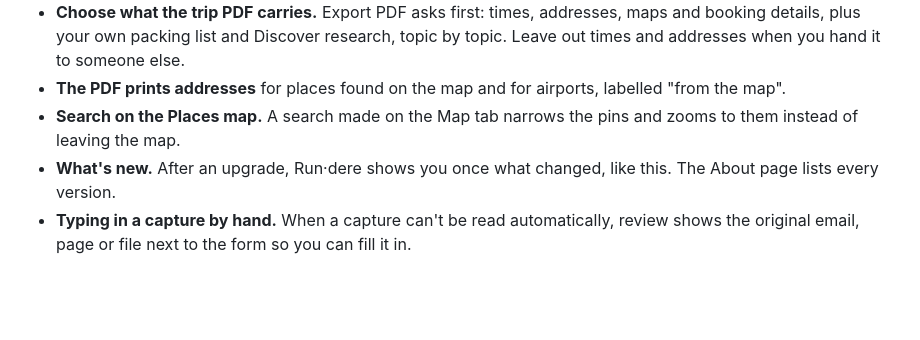
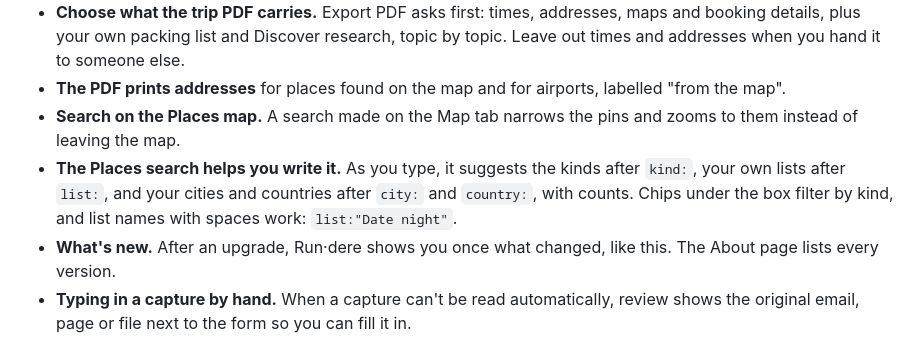
Before and after one commit to rundere/rundere-server, a Markdown page: app/release_notes.md, the part around the change. Drawn GitHub-style; blank space fills up the shorter version.

Commit message:
docs(release-notes): the Places search suggestions in 5.0.0 (D-235)
Co-Authored-By: Claude Opus 5.5 <noreply@anthropic.com>

```diff
--- a/app/release_notes.md
+++ b/app/release_notes.md
@@ -26,6 +26,7 @@ Run·dere was called Yonder until 4.4.0, so older notes use that name.
 - **Choose what the trip PDF carries.** Export PDF asks first: times, addresses, maps and booking details, plus your own packing list and Discover research, topic by topic. Leave out times and addresses when you hand it to someone else.
 - **The PDF prints addresses** for places found on the map and for airports, labelled "from the map".
 - **Search on the Places map.** A search made on the Map tab narrows the pins and zooms to them instead of leaving the map.
+- **The Places search helps you write it.** As you type, it suggests the kinds after `kind:`, your own lists after `list:`, and your cities and countries after `city:` and `country:`, with counts. Chips under the box filter by kind, and list names with spaces work: `list:"Date night"`.
 - **What's new.** After an upgrade, Run·dere shows you once what changed, like this. The About page lists every version.
 - **Typing in a capture by hand.** When a capture can't be read automatically, review shows the original email, page or file next to the form so you can fill it in.
 
```
